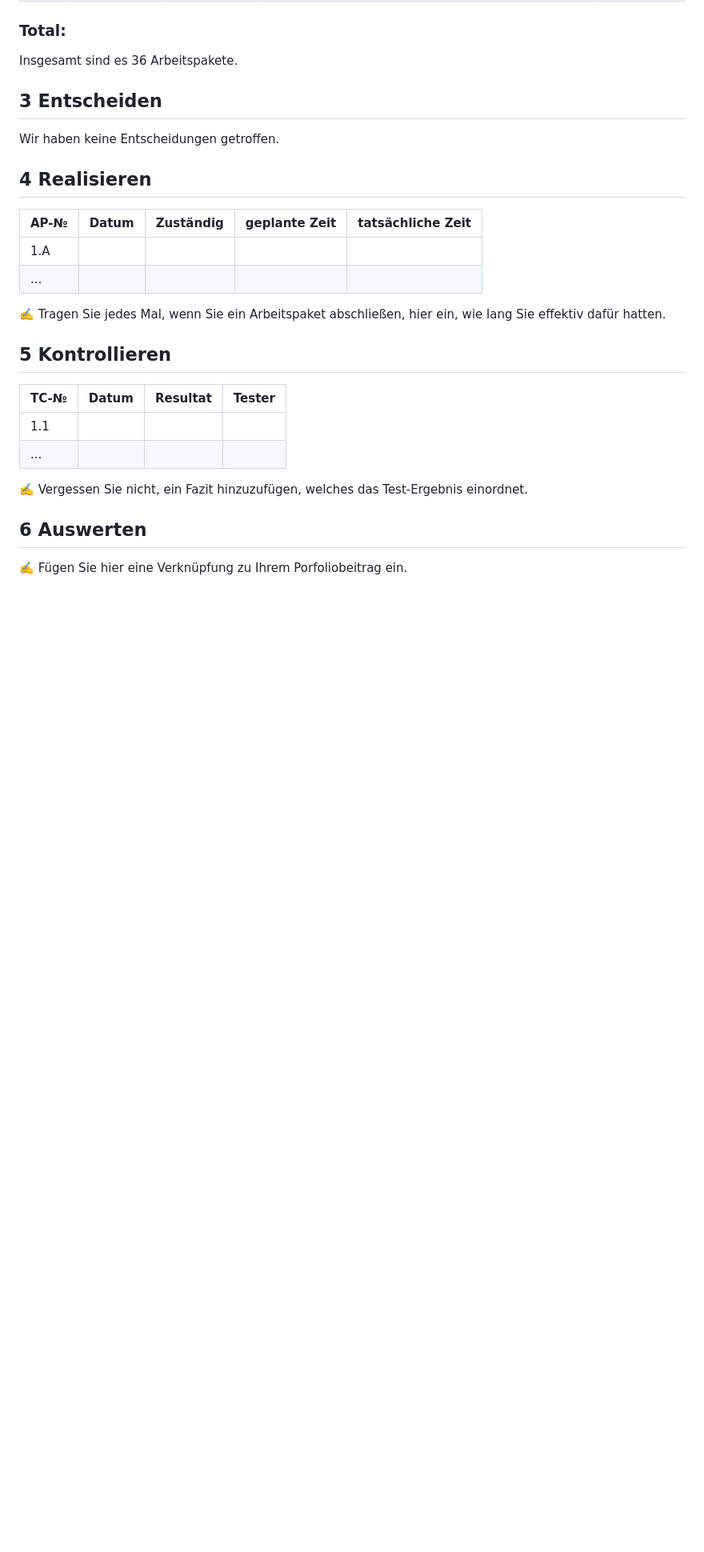
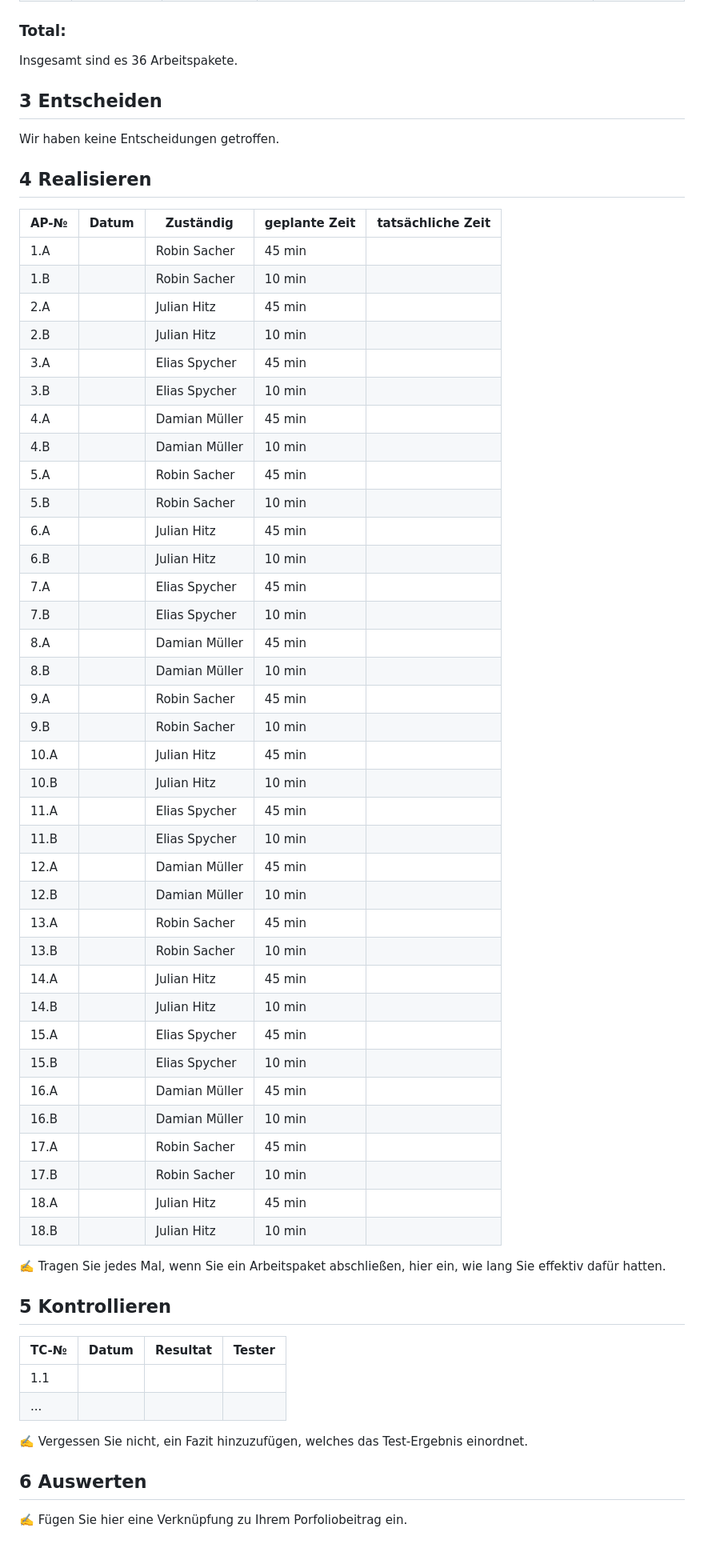
Before and after one commit to robinsacher/WeatherGuesser_LA_ILA3_0110, a Markdown page: ReadMe.md, the part around the change. Shown: that part at 80% size. Drawn GitHub-style; blank space fills up the shorter version.

Commit message:
Realisieren ausfüllen #7

```diff
--- a/ReadMe.md
+++ b/ReadMe.md
@@ -124,8 +124,42 @@ Wir haben keine Entscheidungen getroffen.
 
 | AP-№ | Datum | Zuständig | geplante Zeit | tatsächliche Zeit |
 | ---- | ----- | --------- | ------------- | ----------------- |
-| 1.A  |       |           |               |                   |
-| ...  |       |           |               |                   |
+| 1.A  |       | Robin Sacher          |   45 min            |                   |
+| 1.B  |       | Robin Sacher          |  10 min             |                   |
+| 2.A |       | Julian Hitz  | 45 min |       |
+| 2.B |       | Julian Hitz  | 10 min     |       |
+| 3.A |       | Elias Spycher | 45 min   |       |
+| 3.B |       | Elias Spycher  | 10 min    |      |
+| 4.A |       | Damian Müller  | 45 min |     |
+| 4.B  |       | Damian Müller | 10 min |      |
+| 5.A |       | Robin Sacher    | 45 min  |         |
+| 5.B |       | Robin Sacher  | 10 min    |       |
+| 6.A  |      | Julian Hitz   | 45 min    |        |
+| 6.B  |      | Julian Hitz   | 10 min   |         |
+| 7.A  |       | Elias Spycher  | 45 min    |        |
+| 7.B  |      | Elias Spycher  | 10 min  |       |
+| 8.A  |      | Damian Müller  | 45 min |      |
+| 8.B  |       | Damian Müller | 10 min  |      |
+| 9.A  |       | Robin Sacher   | 45 min  |       |
+| 9.B |       | Robin Sacher    | 10 min   |       |
+| 10.A  |     | Julian Hitz    | 45 min   |       |
+| 10.B |      | Julian Hitz    | 10 min   |       |
+| 11.A |       | Elias Spycher | 45 min    |      |
+| 11.B |      | Elias Spycher  | 10 min    |      |
+| 12.A |      | Damian Müller  | 45 min    |      |
+| 12.B |      | Damian Müller  | 10 min    |      |
+| 13.A  |     | Robin Sacher    | 45 min   |       |
+| 13.B  |     | Robin Sacher   | 10 min     |     |
+| 14.A  |      | Julian Hitz   | 45 min    |      |
+| 14.B  |     | Julian Hitz    | 10 min    |      |
+| 15.A  |      | Elias Spycher | 45 min    |      |
+| 15.B  |      | Elias Spycher | 10 min    |      |
+| 16.A  |      | Damian Müller  | 45 min   |      |
+| 16.B  |      | Damian Müller | 10 min    |      |
+| 17.A  |      | Robin Sacher   | 45 min    |      |
+| 17.B  |      | Robin Sacher   | 10 min    |     |
+| 18.A  |      | Julian Hitz    | 45 min    |      |
+| 18.B   |     | Julian Hitz    | 10 min    |      |
 
 ✍️ Tragen Sie jedes Mal, wenn Sie ein Arbeitspaket abschließen, hier ein, wie lang Sie effektiv dafür hatten.
 
```
